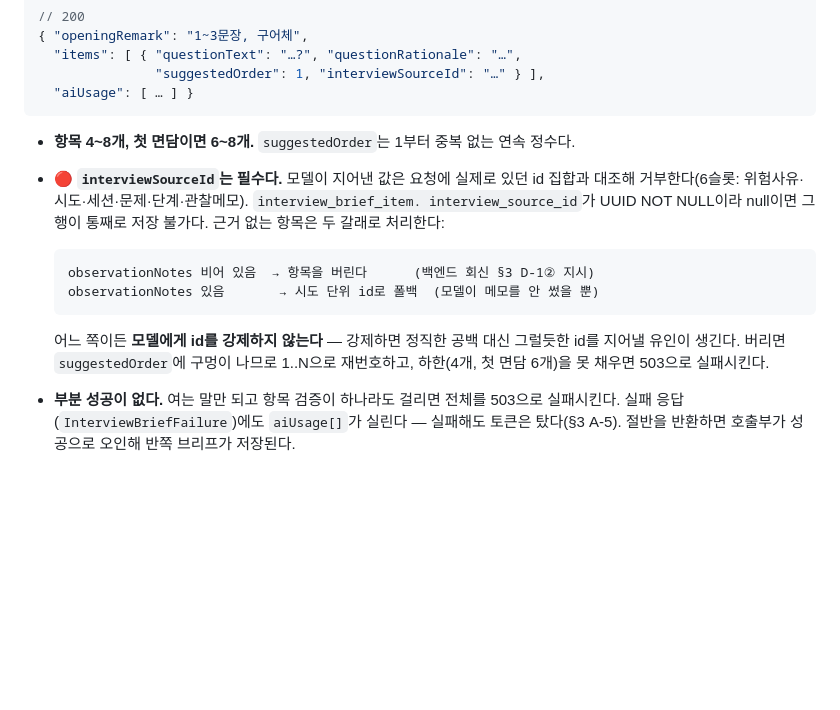
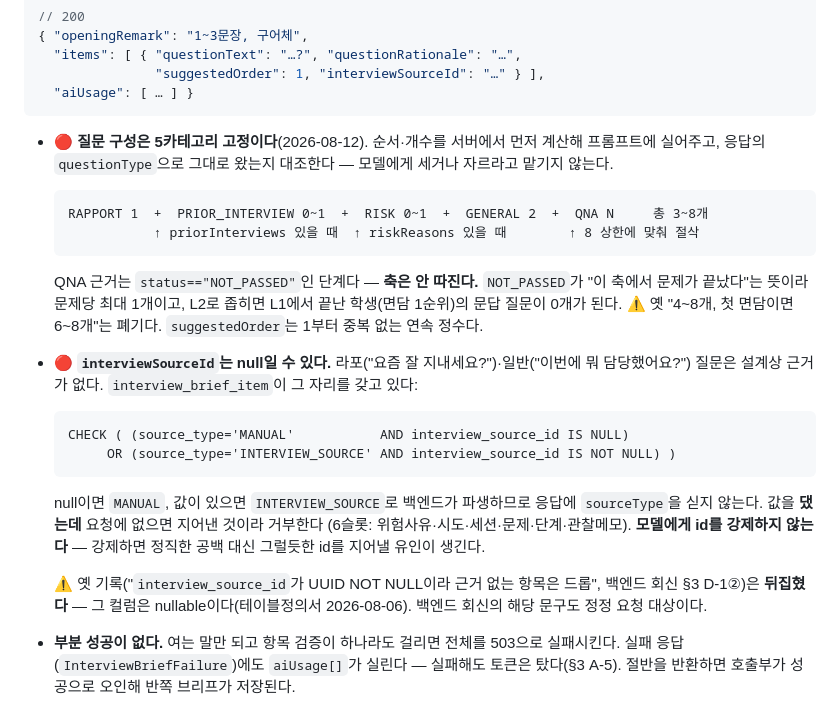
Before and after one commit to Team-IZ/AI, a Markdown page: README.md, the part around the change. Drawn GitHub-style; blank space fills up the shorter version.

Commit message:
docs: record PR#28 integration and the null source id reversal (#16)

````diff
--- a/README.md
+++ b/README.md
@@ -697,20 +697,35 @@ DB 3계층(`curriculum_analysis` → `curriculum_section` → `teaches`)을 그
   "aiUsage": [ … ] }
 ```
 
-- **항목 4~8개, 첫 면담이면 6~8개.** `suggestedOrder`는 1부터 중복 없는 연속 정수다.
-- 🔴 **`interviewSourceId`는 필수다.** 모델이 지어낸 값은 요청에 실제로 있던 id 집합과
-  대조해 거부한다(6슬롯: 위험사유·시도·세션·문제·단계·관찰메모). `interview_brief_item.
-  interview_source_id`가 UUID NOT NULL이라 null이면 그 행이 통째로 저장 불가다.
-  근거 없는 항목은 두 갈래로 처리한다:
+- 🔴 **질문 구성은 5카테고리 고정이다**(2026-08-12). 순서·개수를 서버에서 먼저 계산해
+  프롬프트에 실어주고, 응답의 `questionType`으로 그대로 왔는지 대조한다 — 모델에게 세거나
+  자르라고 맡기지 않는다.
 
   ```
-  observationNotes 비어 있음  → 항목을 버린다      (백엔드 회신 §3 D-1② 지시)
-  observationNotes 있음       → 시도 단위 id로 폴백  (모델이 메모를 안 썼을 뿐)
+  RAPPORT 1  +  PRIOR_INTERVIEW 0~1  +  RISK 0~1  +  GENERAL 2  +  QNA N     총 3~8개
+             ↑ priorInterviews 있을 때  ↑ riskReasons 있을 때        ↑ 8 상한에 맞춰 절삭
   ```
 
-  어느 쪽이든 **모델에게 id를 강제하지 않는다** — 강제하면 정직한 공백 대신 그럴듯한
-  id를 지어낼 유인이 생긴다. 버리면 `suggestedOrder`에 구멍이 나므로 1..N으로 재번호하고,
-  하한(4개, 첫 면담 6개)을 못 채우면 503으로 실패시킨다.
+  QNA 근거는 `status=="NOT_PASSED"`인 단계다 — **축은 안 따진다.** `NOT_PASSED`가 "이 축에서
+  문제가 끝났다"는 뜻이라 문제당 최대 1개이고, L2로 좁히면 L1에서 끝난 학생(면담 1순위)의
+  문답 질문이 0개가 된다. ⚠️ 옛 "4~8개, 첫 면담이면 6~8개"는 폐기다.
+  `suggestedOrder`는 1부터 중복 없는 연속 정수다.
+- 🔴 **`interviewSourceId`는 null일 수 있다.** 라포("요즘 잘 지내세요?")·일반("이번에 뭐
+  담당했어요?") 질문은 설계상 근거가 없다. `interview_brief_item`이 그 자리를 갖고 있다:
+
+  ```
+  CHECK ( (source_type='MANUAL'           AND interview_source_id IS NULL)
+       OR (source_type='INTERVIEW_SOURCE' AND interview_source_id IS NOT NULL) )
+  ```
+
+  null이면 `MANUAL`, 값이 있으면 `INTERVIEW_SOURCE`로 백엔드가 파생하므로 응답에
+  `sourceType`을 싣지 않는다. 값을 **댔는데** 요청에 없으면 지어낸 것이라 거부한다
+  (6슬롯: 위험사유·시도·세션·문제·단계·관찰메모). **모델에게 id를 강제하지 않는다** —
+  강제하면 정직한 공백 대신 그럴듯한 id를 지어낼 유인이 생긴다.
+
+  ⚠️ 옛 기록("`interview_source_id`가 UUID NOT NULL이라 근거 없는 항목은 드롭",
+  백엔드 회신 §3 D-1②)은 **뒤집혔다** — 그 컬럼은 nullable이다(테이블정의서 2026-08-06).
+  백엔드 회신의 해당 문구도 정정 요청 대상이다.
 - **부분 성공이 없다.** 여는 말만 되고 항목 검증이 하나라도 걸리면 전체를 503으로 실패시킨다.
   실패 응답(`InterviewBriefFailure`)에도 `aiUsage[]`가 실린다 — 실패해도 토큰은 탔다(§3 A-5).
   절반을 반환하면 호출부가 성공으로 오인해 반쪽 브리프가 저장된다.
````
Also changed, not shown: PLAN_FASTAPI_MIGRATION.md (+1 -0 lines).
